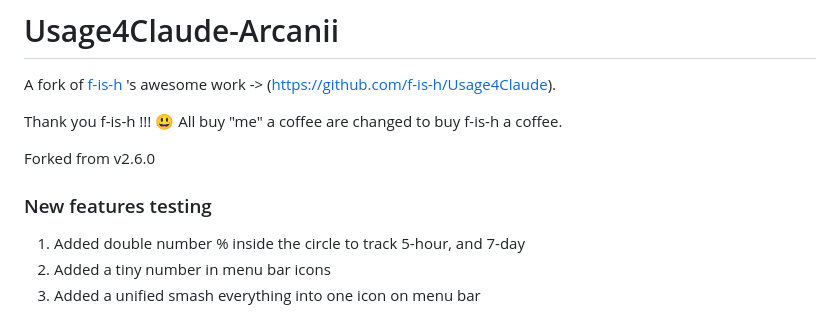
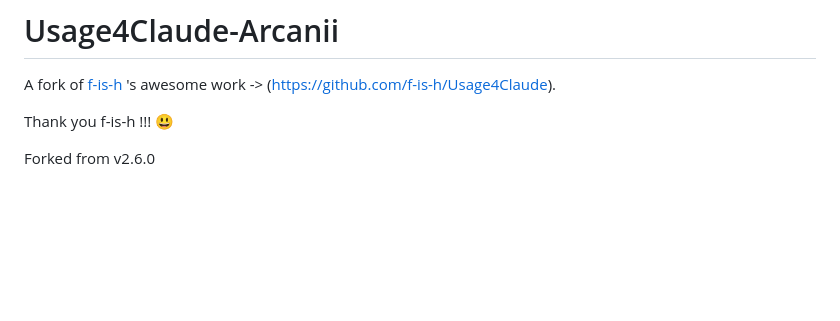
Before and after one commit to arcanii/Usage4Claude-Arcanii, a Markdown page: README.md, the part around the change. Drawn GitHub-style; blank space fills up the shorter version.

Commit message:
Update README to reflect changes and remove redundancy
Removed redundant text about buying coffee and updated feature list.

```diff
--- a/README.md
+++ b/README.md
@@ -1,16 +1,9 @@
 # Usage4Claude-Arcanii
 A fork of [f-is-h](https://github.com/f-is-h) 's awesome work -> (https://github.com/f-is-h/Usage4Claude).
 
-Thank you f-is-h !!! :smiley: All buy "me" a coffee are changed to buy f-is-h a coffee.
+Thank you f-is-h !!! :smiley:
 
 Forked from v2.6.0
-
-### New features testing
-1. Added double number % inside the circle to track 5-hour, and 7-day
-2. Added a tiny number in menu bar icons
-3. Added a unified smash everything into one icon on menu bar
-
-
 
 <div align="center">
 
```
